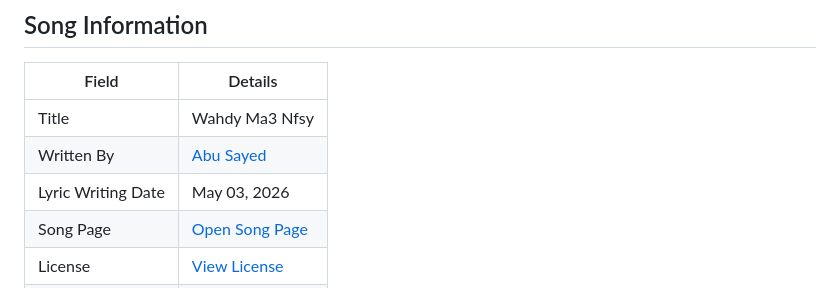
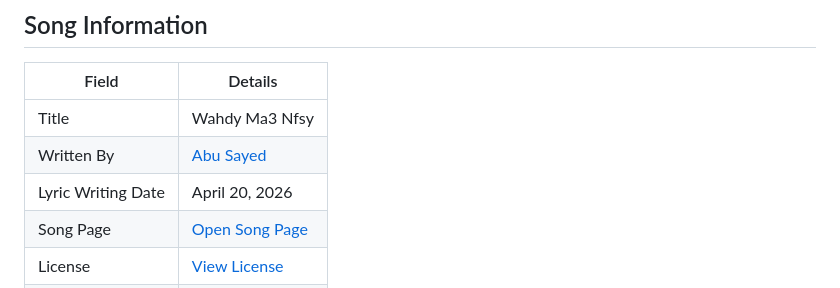
Before and after one commit to ImAbuSayed/wahdy-ma3-nfsy, a Markdown page: README.md, the part around the change. Drawn GitHub-style.

Commit message:
docs: update public README

```diff
--- a/README.md
+++ b/README.md
@@ -10,7 +10,7 @@
 |-------|---------|
 | Title | Wahdy Ma3 Nfsy |
 | Written By | [Abu Sayed](https://abusayed.com.bd/) |
-| Lyric Writing Date | May 03, 2026 |
+| Lyric Writing Date | April 20, 2026 |
 | Song Page | [Open Song Page](https://imabusayed.github.io/wahdy-ma3-nfsy/) |
 | License | [View License](./LICENSE.md) |
 | Artist | Abu Sayed |
```
